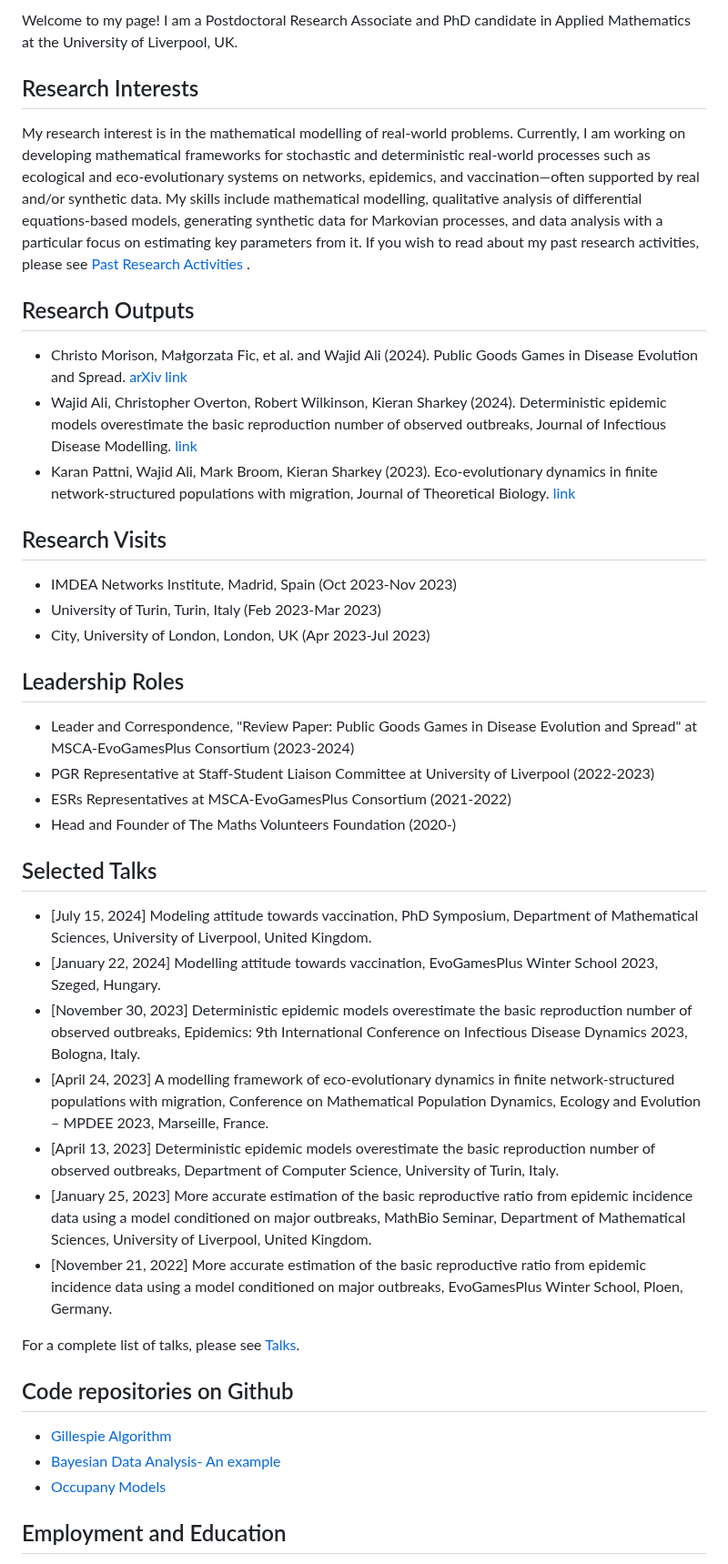
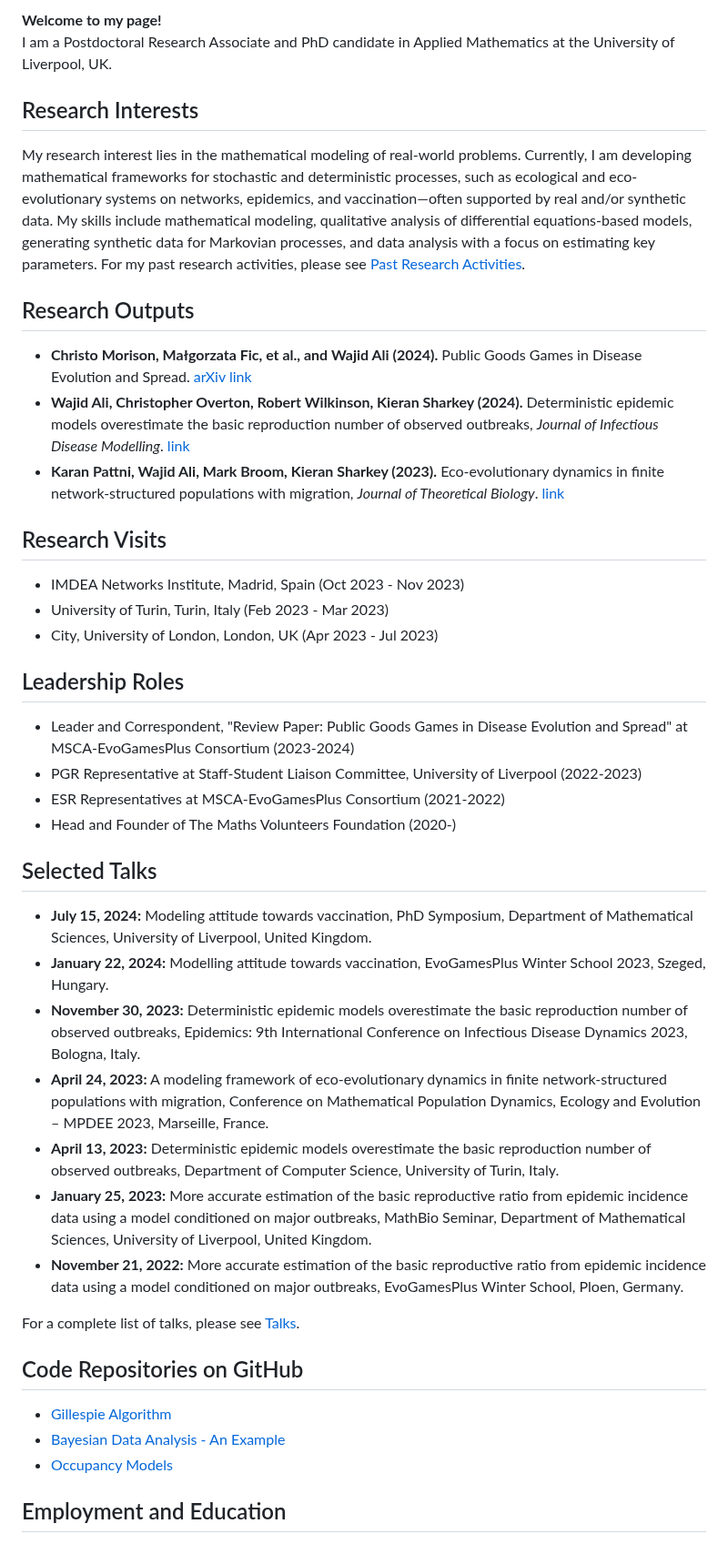
Before and after one commit to wajidali30/wajidali30.github.io, a Markdown page: home.md, the part around one of its changes. Shown at 91% size. Drawn GitHub-style.

```diff
--- a/home.md
+++ b/home.md
@@ -1,44 +1,46 @@
-Welcome to my page!  I am a Postdoctoral Research Associate and PhD candidate in Applied Mathematics at the University of Liverpool, UK.
+**Welcome to my page!**
+I am a Postdoctoral Research Associate and PhD candidate in Applied Mathematics at the University of Liverpool, UK.
 
 ## Research Interests
 
-My research interest is in the mathematical modelling of real-world problems. Currently, I am working on developing mathematical frameworks for stochastic and deterministic real-world processes such as ecological and eco-evolutionary systems on networks, epidemics, and vaccination—often supported by real and/or synthetic data. My skills include mathematical modelling, qualitative analysis of differential equations-based models, generating synthetic data for Markovian processes, and data analysis with a particular focus on estimating key parameters from it. If you wish to read about my past research activities, please see [Past Research Activities](past_research_activities.md) .
+My research interest lies in the mathematical modeling of real-world problems. Currently, I am developing mathematical frameworks for stochastic and deterministic processes, such as ecological and eco-evolutionary systems on networks, epidemics, and vaccination—often supported by real and/or synthetic data. My skills include mathematical modeling, qualitative analysis of differential equations-based models, generating synthetic data for Markovian processes, and data analysis with a focus on estimating key parameters. For my past research activities, please see [Past Research Activities](past_research_activities.md).
 
 ## Research Outputs
 
-- Christo Morison, Małgorzata Fic, et al. and Wajid Ali (2024). Public Goods Games in Disease Evolution and Spread. [arXiv link](https://arxiv.org/abs/2402.17842)
-- Wajid Ali, Christopher Overton, Robert Wilkinson, Kieran Sharkey (2024). Deterministic epidemic models overestimate the basic reproduction number of observed outbreaks, Journal of Infectious Disease Modelling. [link](https://www.sciencedirect.com/science/article/pii/S2468042724000277)
-- Karan Pattni, Wajid Ali, Mark Broom, Kieran Sharkey (2023). Eco-evolutionary dynamics in finite network-structured populations with migration, Journal of Theoretical Biology. [link](https://www.sciencedirect.com/science/article/pii/S0022519323001844?via%3Dihub)
+- **Christo Morison, Małgorzata Fic, et al., and Wajid Ali (2024).** Public Goods Games in Disease Evolution and Spread. [arXiv link](https://arxiv.org/abs/2402.17842)
+- **Wajid Ali, Christopher Overton, Robert Wilkinson, Kieran Sharkey (2024).** Deterministic epidemic models overestimate the basic reproduction number of observed outbreaks, *Journal of Infectious Disease Modelling*. [link](https://www.sciencedirect.com/science/article/pii/S2468042724000277)
+- **Karan Pattni, Wajid Ali, Mark Broom, Kieran Sharkey (2023).** Eco-evolutionary dynamics in finite network-structured populations with migration, *Journal of Theoretical Biology*. [link](https://www.sciencedirect.com/science/article/pii/S0022519323001844?via%3Dihub)
 
 ## Research Visits
 
-- IMDEA Networks Institute, Madrid, Spain (Oct 2023-Nov 2023)
-- University of Turin, Turin, Italy (Feb 2023-Mar 2023)
-- City, University of London, London, UK (Apr 2023-Jul 2023)
+- IMDEA Networks Institute, Madrid, Spain (Oct 2023 - Nov 2023)
+- University of Turin, Turin, Italy (Feb 2023 - Mar 2023)
+- City, University of London, London, UK (Apr 2023 - Jul 2023)
 
 ## Leadership Roles
 
-- Leader and Correspondence, "Review Paper: Public Goods Games in Disease Evolution and Spread" at MSCA-EvoGamesPlus Consortium (2023-2024)
-- PGR Representative at Staff-Student Liaison Committee at University of Liverpool (2022-2023)
-- ESRs Representatives at MSCA-EvoGamesPlus Consortium (2021-2022)
+- Leader and Correspondent, "Review Paper: Public Goods Games in Disease Evolution and Spread" at MSCA-EvoGamesPlus Consortium (2023-2024)
+- PGR Representative at Staff-Student Liaison Committee, University of Liverpool (2022-2023)
+- ESR Representatives at MSCA-EvoGamesPlus Consortium (2021-2022)
 - Head and Founder of The Maths Volunteers Foundation (2020-)
 
 ## Selected Talks
 
-- [July 15, 2024] Modeling attitude towards vaccination, PhD Symposium, Department of Mathematical Sciences, University of Liverpool, United Kingdom.
-- [January 22, 2024] Modelling attitude towards vaccination, EvoGamesPlus Winter School 2023, Szeged, Hungary.
-- [November 30, 2023] Deterministic epidemic models overestimate the basic reproduction number of observed outbreaks, Epidemics: 9th International Conference on Infectious Disease Dynamics 2023, Bologna, Italy.
-- [April 24, 2023] A modelling framework of eco-evolutionary dynamics in finite network-structured populations with migration, Conference on Mathematical Population Dynamics, Ecology and Evolution – MPDEE 2023, Marseille, France.
-- [April 13, 2023] Deterministic epidemic models overestimate the basic reproduction number of observed outbreaks, Department of Computer Science, University of Turin, Italy.
-- [January 25, 2023] More accurate estimation of the basic reproductive ratio from epidemic incidence data using a model conditioned on major outbreaks, MathBio Seminar, Department of Mathematical Sciences, University of Liverpool, United Kingdom.
-- [November 21, 2022] More accurate estimation of the basic reproductive ratio from epidemic incidence data using a model conditioned on major outbreaks, EvoGamesPlus Winter School, Ploen, Germany.
+- **July 15, 2024:** Modeling attitude towards vaccination, PhD Symposium, Department of Mathematical Sciences, University of Liverpool, United Kingdom.
+- **January 22, 2024:** Modelling attitude towards vaccination, EvoGamesPlus Winter School 2023, Szeged, Hungary.
+- **November 30, 2023:** Deterministic epidemic models overestimate the basic reproduction number of observed outbreaks, Epidemics: 9th International Conference on Infectious Disease Dynamics 2023, Bologna, Italy.
+- **April 24, 2023:** A modeling framework of eco-evolutionary dynamics in finite network-structured populations with migration, Conference on Mathematical Population Dynamics, Ecology and Evolution – MPDEE 2023, Marseille, France.
+- **April 13, 2023:** Deterministic epidemic models overestimate the basic reproduction number of observed outbreaks, Department of Computer Science, University of Turin, Italy.
+- **January 25, 2023:** More accurate estimation of the basic reproductive ratio from epidemic incidence data using a model conditioned on major outbreaks, MathBio Seminar, Department of Mathematical Sciences, University of Liverpool, United Kingdom.
+- **November 21, 2022:** More accurate estimation of the basic reproductive ratio from epidemic incidence data using a model conditioned on major outbreaks, EvoGamesPlus Winter School, Ploen, Germany.
 
 For a complete list of talks, please see [Talks](talks.md).
 
-##  Code repositories on Github
+## Code Repositories on GitHub
+
 - [Gillespie Algorithm](https://github.com/wajidali30)
-- [Bayesian Data Analysis- An example](https://github.com/wajidali30)
-- [Occupany Models](https://github.com/wajidali30)
+- [Bayesian Data Analysis - An Example](https://github.com/wajidali30)
+- [Occupancy Models](https://github.com/wajidali30)
 
 ## Employment and Education
 
```
Also changed, not shown: other parts of home.md (+5 -4 lines).
